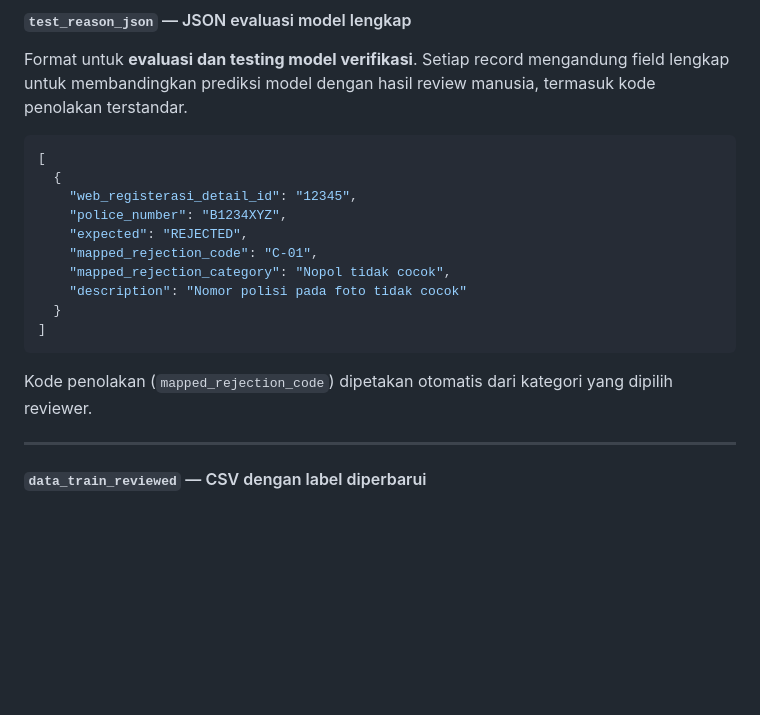
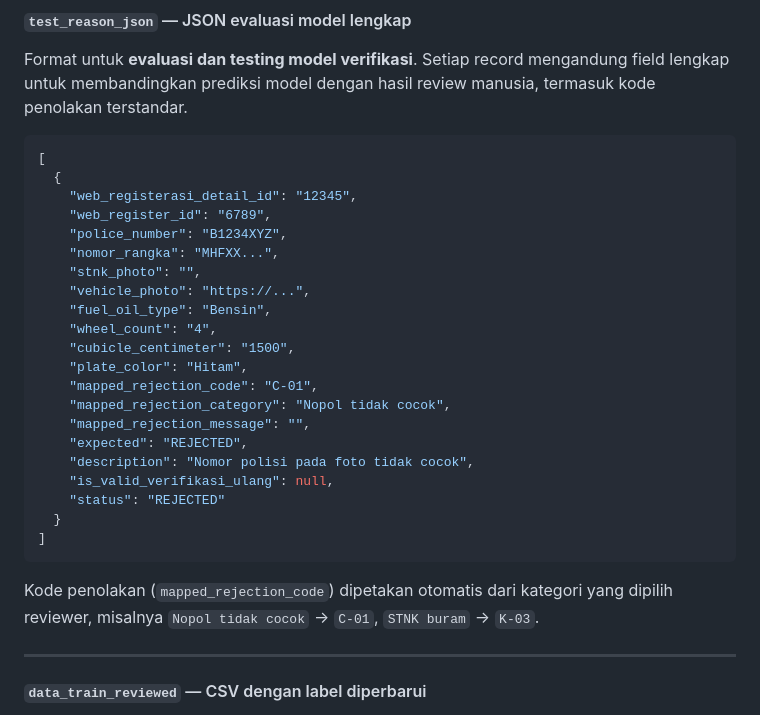
Before and after one commit to msyafach/aplikasi-kurasi-ai-agent-subtep, a Markdown page: README.md, the part around the change. Rendered like a GitHub page; blank space fills up the shorter version.

Commit message:
fix: restore full test_reason_json example in README
Co-Authored-By: Claude Sonnet 4.6 <noreply@anthropic.com>

````diff
--- a/README.md
+++ b/README.md
@@ -209,16 +209,27 @@ Format untuk **evaluasi dan testing model verifikasi**. Setiap record mengandung
 [
   {
     "web_registerasi_detail_id": "12345",
+    "web_register_id": "6789",
     "police_number": "B1234XYZ",
-    "expected": "REJECTED",
+    "nomor_rangka": "MHFXX...",
+    "stnk_photo": "",
+    "vehicle_photo": "https://...",
+    "fuel_oil_type": "Bensin",
+    "wheel_count": "4",
+    "cubicle_centimeter": "1500",
+    "plate_color": "Hitam",
     "mapped_rejection_code": "C-01",
     "mapped_rejection_category": "Nopol tidak cocok",
-    "description": "Nomor polisi pada foto tidak cocok"
+    "mapped_rejection_message": "",
+    "expected": "REJECTED",
+    "description": "Nomor polisi pada foto tidak cocok",
+    "is_valid_verifikasi_ulang": null,
+    "status": "REJECTED"
   }
 ]
 ```
 
-Kode penolakan (`mapped_rejection_code`) dipetakan otomatis dari kategori yang dipilih reviewer.
+Kode penolakan (`mapped_rejection_code`) dipetakan otomatis dari kategori yang dipilih reviewer, misalnya `Nopol tidak cocok` → `C-01`, `STNK buram` → `K-03`.
 
 ---
 
````
